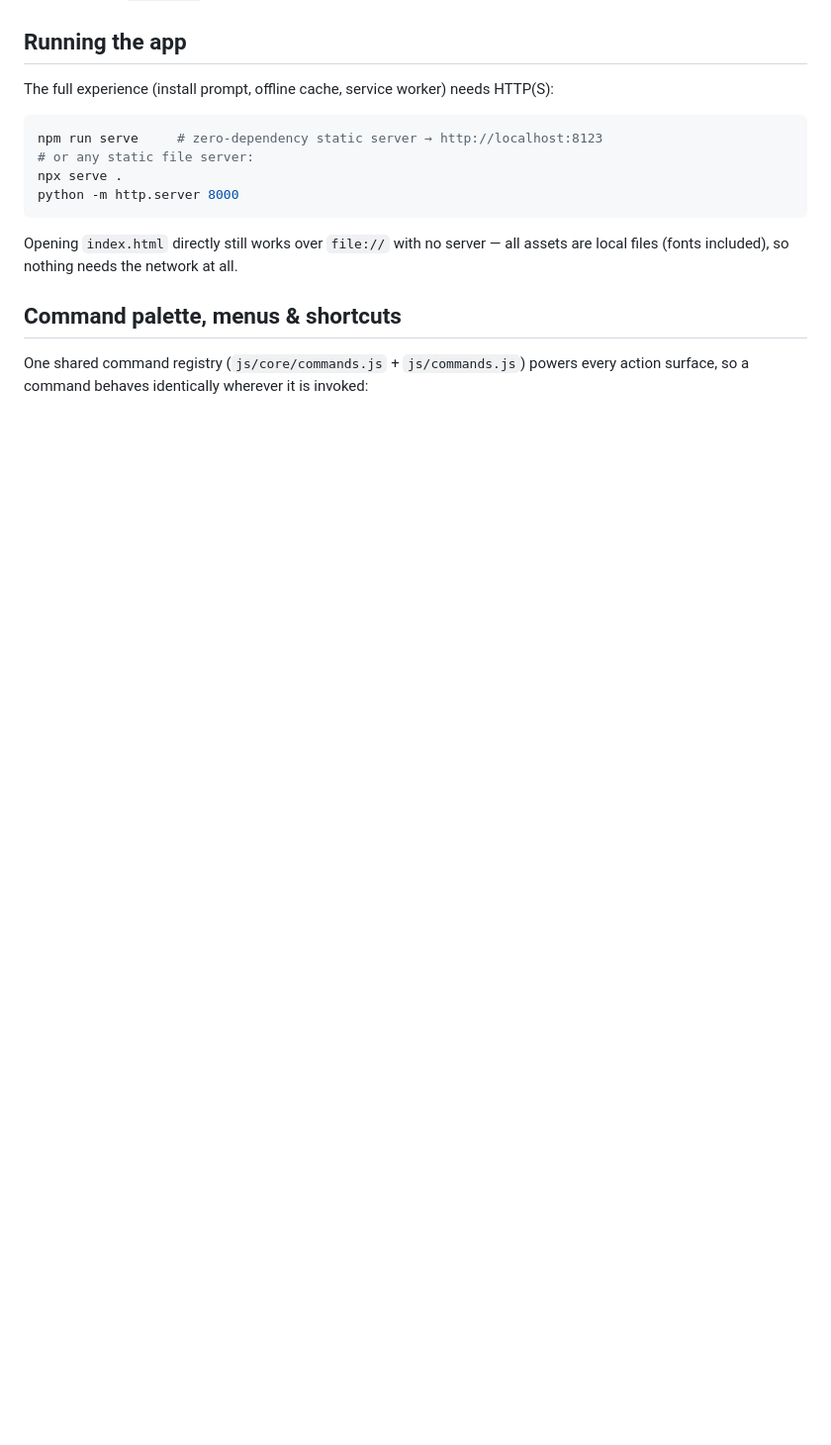
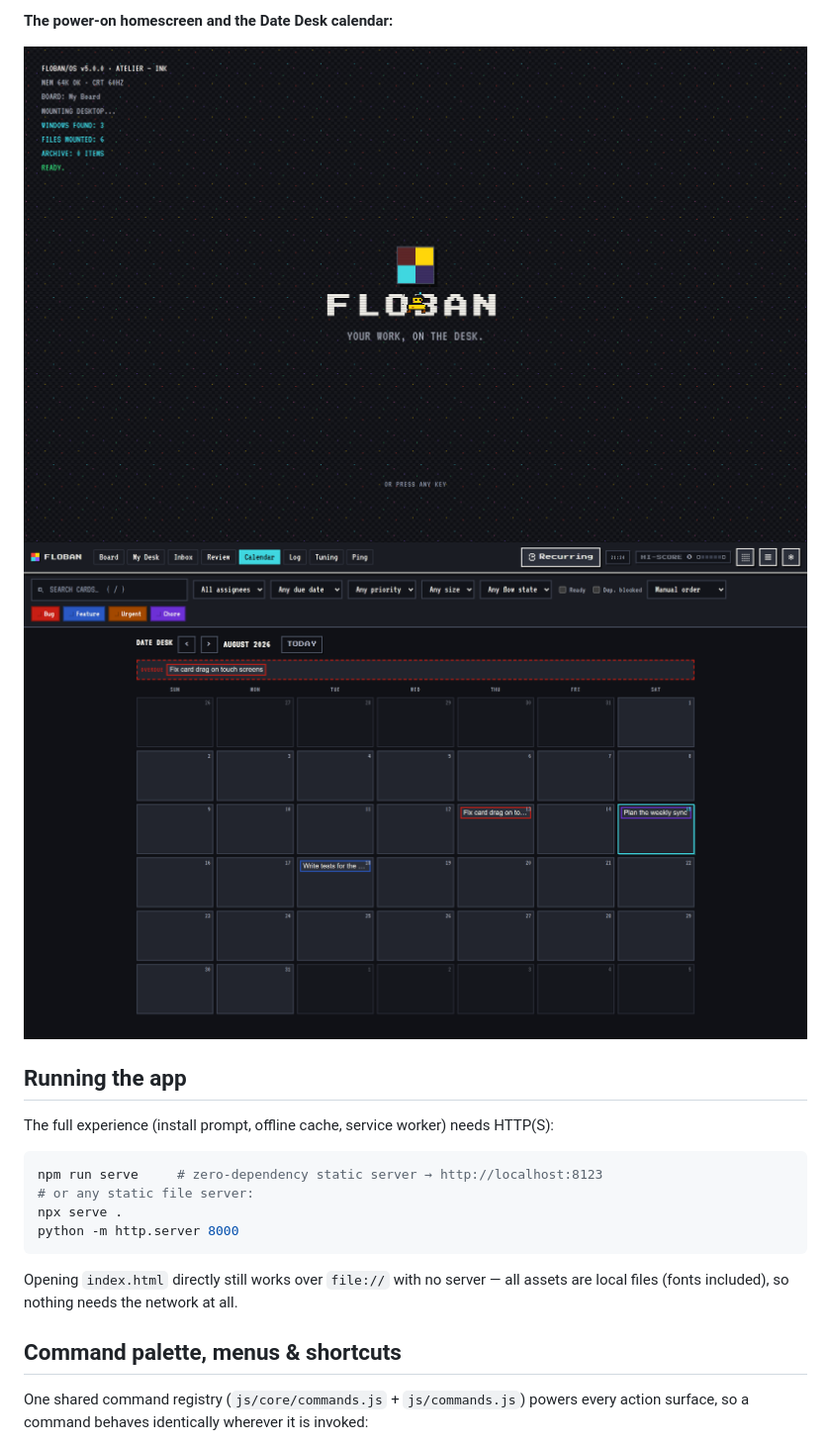
Before and after one commit to NXRJ/Floban, a Markdown page: README.md, the part around the change printed below. Shown: that part at 99% size. GitHub-like rendering; pictures changed too: screenshots/date-desk.png (added), screenshots/homescreen-boot.png (added); blank space fills up the shorter version.

Commit message:
docs(release): public-ready README, explicit limitations, screenshots

```diff
--- a/README.md
+++ b/README.md
@@ -28,3 +76,7 @@ desktop.
+**The power-on homescreen and the Date Desk calendar:**
+
+![Floban power-on homescreen](screenshots/homescreen-boot.png)
+![Floban Date Desk calendar](screenshots/date-desk.png)
 
 ## Running the app
 
```
Also changed, not shown: other parts of README.md (+75 -0 lines), screenshots/board-atelier.png (added), screenshots/board-memphis.png (added), screenshots/workflow.gif (added), 1 other file.
